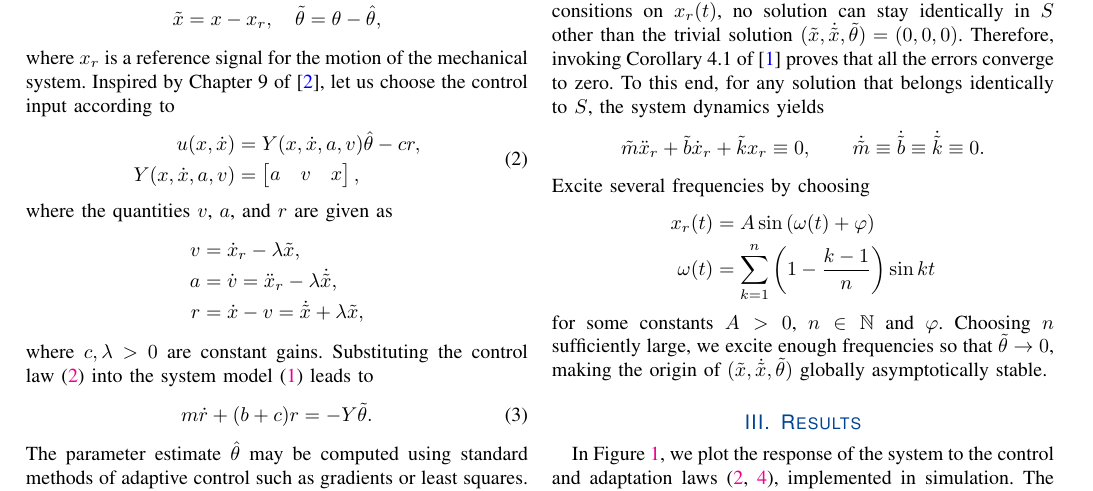
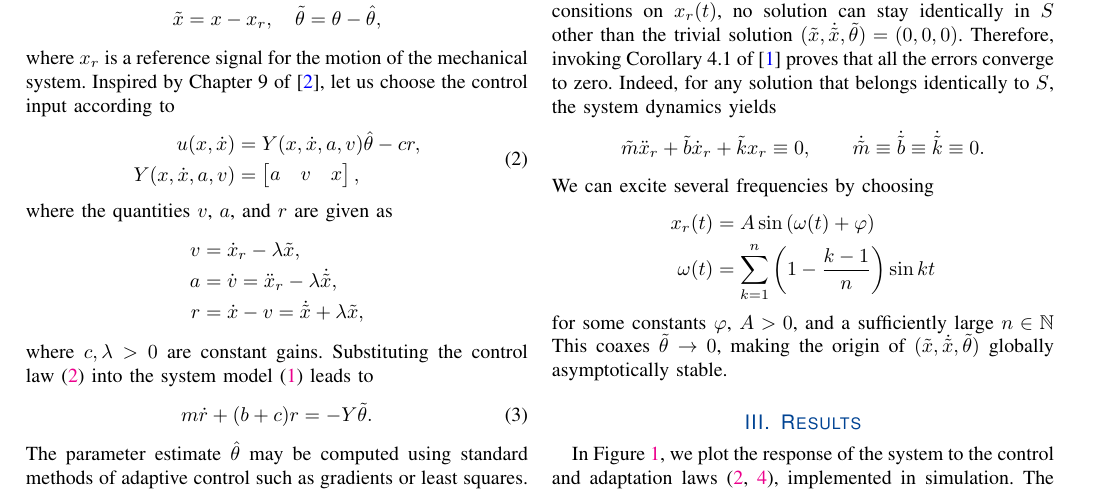
Before and after one commit to Symplectomorphism/estimate_mbk, a LaTeX paper (TeX/root.tex, which reads TeX/contents/analysis.tex): part of page 1 of 2, cut so that both start at the same text. The pictures show the PDF file TeX/root.pdf that the author committed with the source.

Commit message:
improve wording

```diff
--- a/TeX/contents/analysis.tex
+++ b/TeX/contents/analysis.tex
@@ -84,18 +84,17 @@ $(\tilde{x}, \dot{\tilde{x}}, \tilde{\theta}) = (0,0,0)$. Therefore, invoking
 Corollary 4.1 of~\cite{khalil2015nonlinear} proves that all the errors converge
 to zero.
 %
-To this end, for any solution that belongs identically to $S$, the system
+Indeed, for any solution that belongs identically to $S$, the system
 dynamics yields \[ \tilde{m}\ddot{x}_r + \tilde{b}\dot{x}_r + \tilde{k}x_r
 \equiv 0, \qquad \dot{\tilde{m}} \equiv \dot{\tilde{b}} \equiv \dot{\tilde{k}}
 \equiv 0. \]
 %
-Excite several frequencies by choosing
+We can excite several frequencies by choosing
 \begin{align*}
     x_r(t) &= A\sin{\left(\omega(t) + \varphi\right)} \\
     \omega(t) &= \sum_{k=1}^n \left(1-\frac{k-1}{n}\right)\sin{k t}
 \end{align*}
 %
-for some constants $A > 0$, $n \in \mathbb{N}$ and $\varphi$. Choosing $n$
-sufficiently large, we excite enough frequencies so that $\tilde{\theta}
-\rightarrow 0$, making the origin of $(\tilde{x}, \dot{\tilde{x}},
-\tilde{\theta})$ globally asymptotically stable.
+for some constants $\varphi$, $A > 0$, and a sufficiently large $n \in
+\mathbb{N}$ This coaxes $\tilde{\theta} \rightarrow 0$, making the origin of
+$(\tilde{x}, \dot{\tilde{x}}, \tilde{\theta})$ globally asymptotically stable.
```
Also changed, not shown: TeX/root.pdf, 3 other files.
